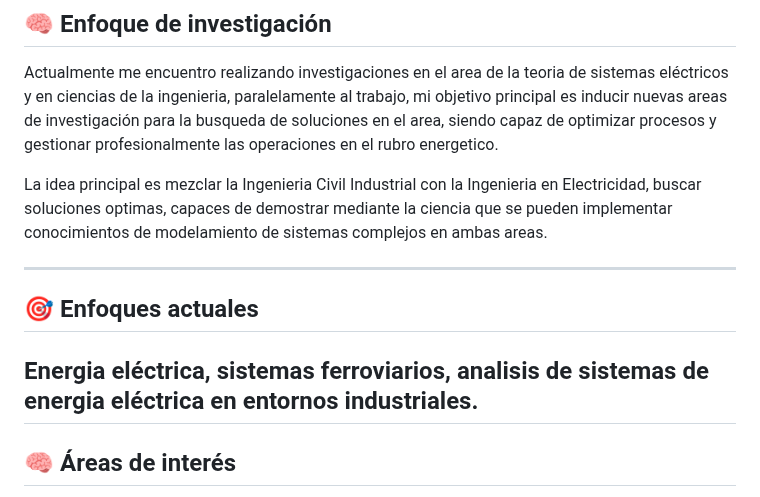
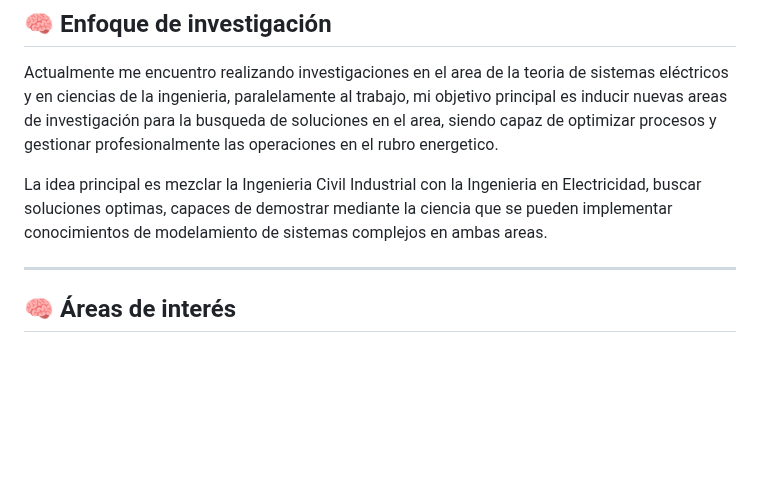
Before and after one commit to Jorge-Calderon-A/Jorge-Calderon-A.github.io, a Markdown page: README.md, the part around the change. Rendered like a GitHub page; blank space fills up the shorter version.

```diff
--- a/README.md
+++ b/README.md
@@ -14,9 +14,6 @@ Actualmente me encuentro realizando investigaciones en el area de la teoria de s
 
 La idea principal es mezclar la Ingenieria Civil Industrial con la Ingenieria en Electricidad, buscar soluciones optimas, capaces de demostrar mediante la ciencia que se pueden implementar conocimientos de modelamiento de sistemas complejos en ambas areas.
 
-------
-## 🎯 Enfoques actuales
-Energia eléctrica, sistemas ferroviarios, analisis de sistemas de energia eléctrica en entornos industriales.
 -------
 ## 🧠 Áreas de interés
  - Ciencias de la ingenieria.
```
